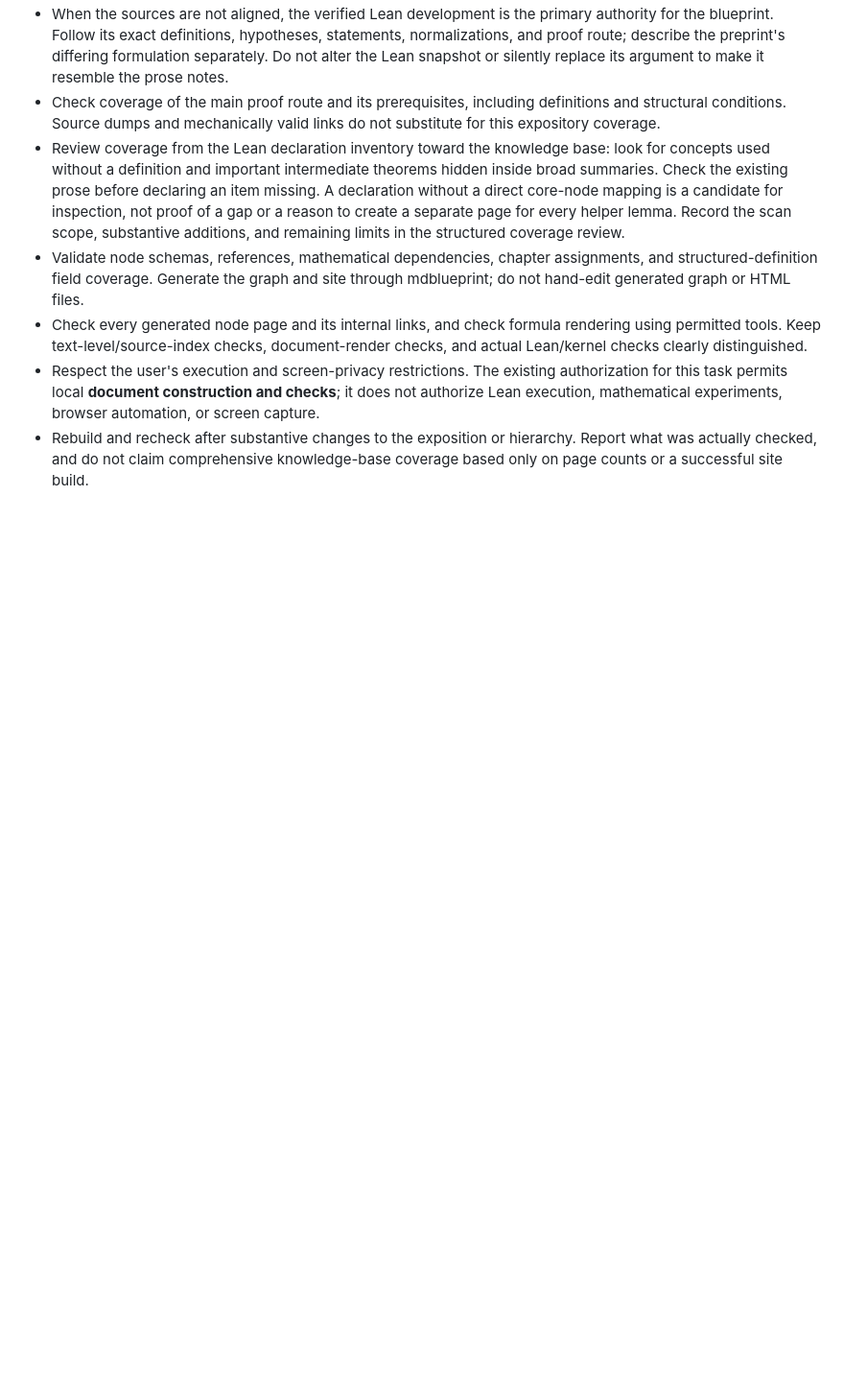
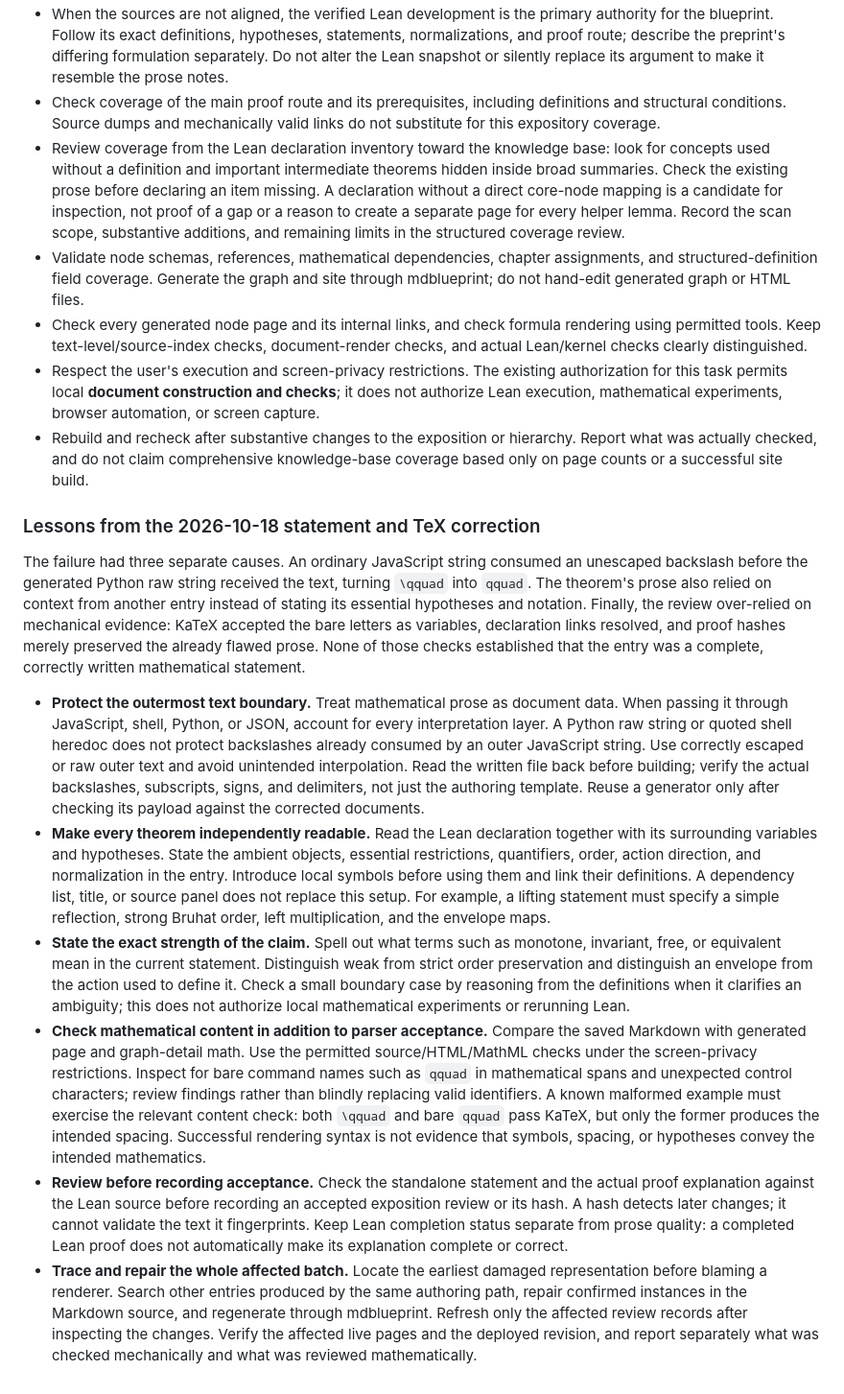
Before and after one commit to jiajunma/combkl, a Markdown page: AGENTS.md, the part around the change. Shown: that part at 96% size. Rendered like a GitHub page; blank space fills up the shorter version.

Commit message:
docs: record blueprint authoring and review safeguards

```diff
--- a/AGENTS.md
+++ b/AGENTS.md
@@ -219,3 +219,58 @@ designated documents; this section is the reusable authoring contract.
 - Rebuild and recheck after substantive changes to the exposition or hierarchy.
   Report what was actually checked, and do not claim comprehensive knowledge-base
   coverage based only on page counts or a successful site build.
+
+### Lessons from the 2026-10-18 statement and TeX correction
+
+The failure had three separate causes. An ordinary JavaScript string consumed
+an unescaped backslash before the generated Python raw string received the
+text, turning `\qquad` into `qquad`. The theorem's prose also relied on context
+from another entry instead of stating its essential hypotheses and notation.
+Finally, the review over-relied on mechanical evidence: KaTeX accepted the
+bare letters as variables, declaration links resolved, and proof hashes merely
+preserved the already flawed prose. None of those checks established that the
+entry was a complete, correctly written mathematical statement.
+
+- **Protect the outermost text boundary.** Treat mathematical prose as document
+  data. When passing it through JavaScript, shell, Python, or JSON, account for
+  every interpretation layer. A Python raw string or quoted shell heredoc does
+  not protect backslashes already consumed by an outer JavaScript string.
+  Use correctly escaped or raw outer text and avoid unintended interpolation.
+  Read the written file back before building; verify the actual backslashes,
+  subscripts, signs, and delimiters, not just the authoring template. Reuse a
+  generator only after checking its payload against the corrected documents.
+- **Make every theorem independently readable.** Read the Lean declaration
+  together with its surrounding variables and hypotheses. State the ambient
+  objects, essential restrictions, quantifiers, order, action direction, and
+  normalization in the entry. Introduce local symbols before using them and
+  link their definitions. A dependency list, title, or source panel does not
+  replace this setup. For example, a lifting statement must specify a simple
+  reflection, strong Bruhat order, left multiplication, and the envelope maps.
+- **State the exact strength of the claim.** Spell out what terms such as
+  monotone, invariant, free, or equivalent mean in the current statement.
+  Distinguish weak from strict order preservation and distinguish an envelope
+  from the action used to define it. Check a small boundary case by reasoning
+  from the definitions when it clarifies an ambiguity; this does not authorize
+  local mathematical experiments or rerunning Lean.
+- **Check mathematical content in addition to parser acceptance.** Compare
+  the saved Markdown with generated page and graph-detail math. Use the
+  permitted source/HTML/MathML checks under the screen-privacy restrictions.
+  Inspect for bare command names such as `qquad` in mathematical spans and
+  unexpected control characters; review findings rather than blindly replacing
+  valid identifiers. A known malformed example must exercise the relevant
+  content check: both `\qquad` and bare `qquad` pass KaTeX, but only the former
+  produces the intended spacing. Successful rendering syntax is not evidence
+  that symbols, spacing, or hypotheses convey the intended mathematics.
+- **Review before recording acceptance.** Check the standalone statement and
+  the actual proof explanation against the Lean source before recording an
+  accepted exposition review or its hash. A hash detects later changes; it
+  cannot validate the text it fingerprints. Keep Lean completion status
+  separate from prose quality: a completed Lean proof does not automatically
+  make its explanation complete or correct.
+- **Trace and repair the whole affected batch.** Locate the earliest damaged
+  representation before blaming a renderer. Search other entries produced by
+  the same authoring path, repair confirmed instances in the Markdown source,
+  and regenerate through mdblueprint. Refresh only the affected review records
+  after inspecting the changes. Verify the affected live pages and the deployed
+  revision, and report separately what was checked mechanically and what was
+  reviewed mathematically.
```
